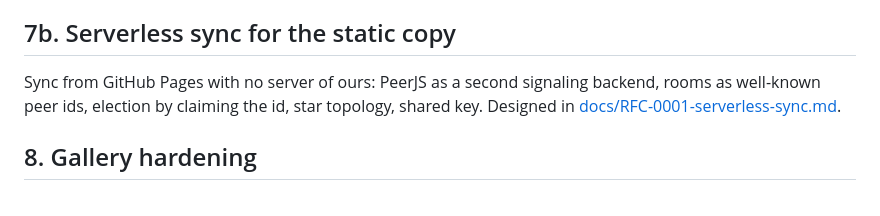
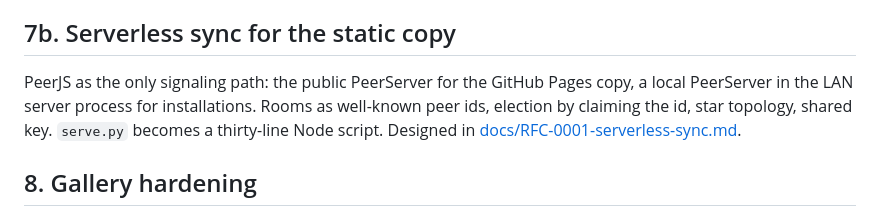
Before and after one commit to dnuke-art/vj-show, a Markdown page: ROADMAP.md, the part around the change. GitHub-like rendering.

```diff
--- a/ROADMAP.md
+++ b/ROADMAP.md
@@ -96,9 +96,11 @@ and saved to `scenes.json`. Eventually time-of-day rules (calmer set after 6 pm)
 
 ## 7b. Serverless sync for the static copy
 
-Sync from GitHub Pages with no server of ours: PeerJS as a second signaling backend,
-rooms as well-known peer ids, election by claiming the id, star topology, shared key.
-Designed in [docs/RFC-0001-serverless-sync.md](docs/RFC-0001-serverless-sync.md).
+PeerJS as the only signaling path: the public PeerServer for the GitHub Pages copy, a
+local PeerServer in the LAN server process for installations. Rooms as well-known peer
+ids, election by claiming the id, star topology, shared key. `serve.py` becomes a
+thirty-line Node script. Designed in
+[docs/RFC-0001-serverless-sync.md](docs/RFC-0001-serverless-sync.md).
 
 ## 8. Gallery hardening
 
```
Also changed, not shown: docs/RFC-0001-serverless-sync.md (+100 -42 lines).
